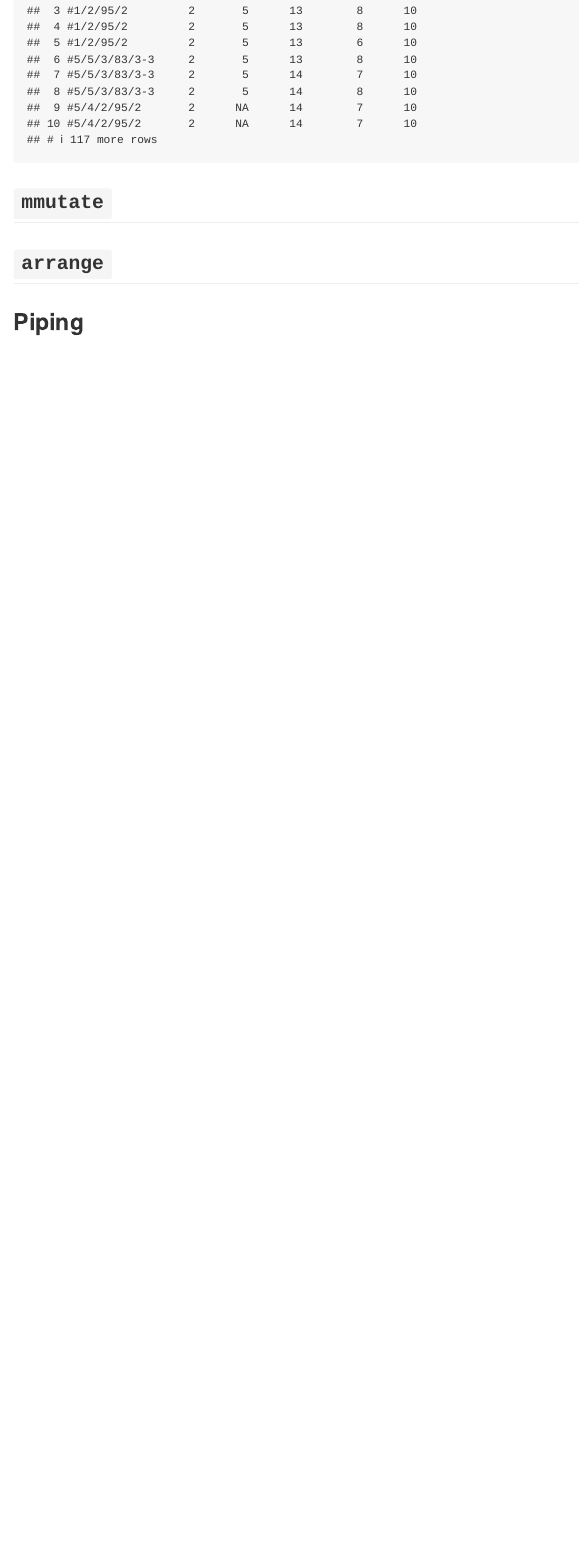
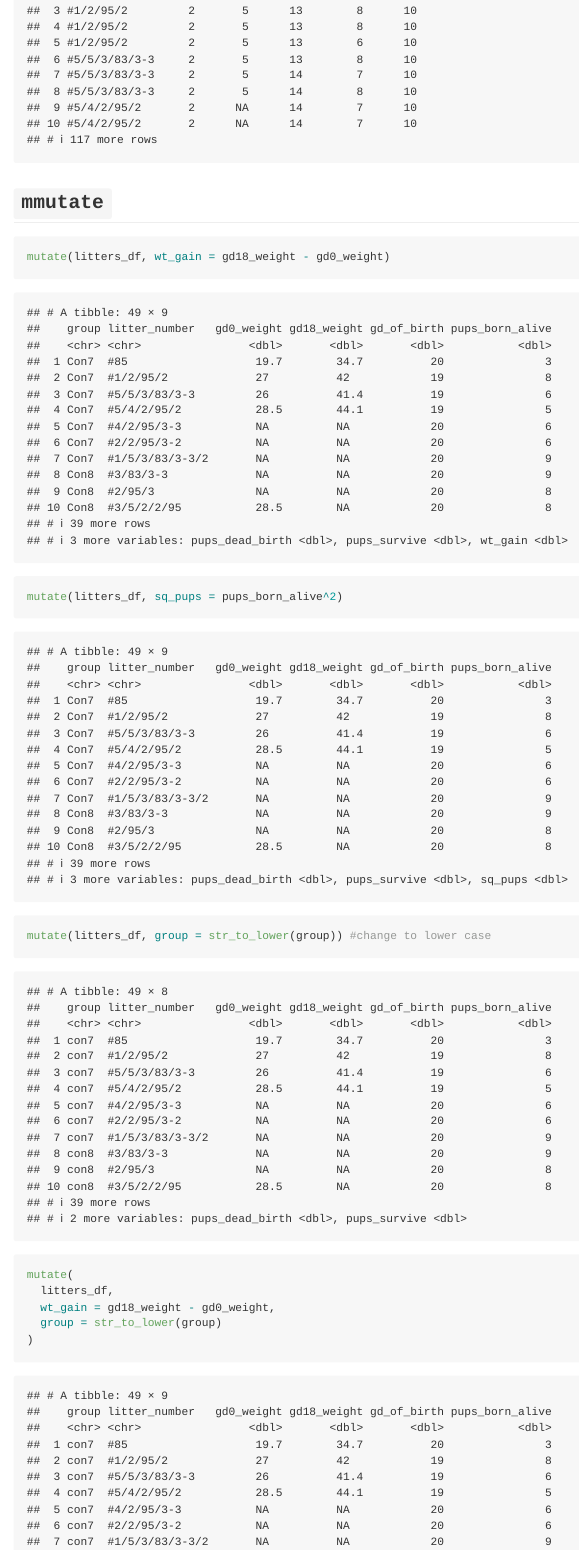
Before and after one commit to hanruili/data_wrangling_i, an R Markdown document (data_manipulation.Rmd): the page in a window 1100 px wide, from 12110 px down. Rendered offline with R 4.5, knitr and Pandoc, with nearby package versions; column names are cleaned by a stand-in for the janitor package.

Commit message:
mutate and arrange

````diff
--- a/data_manipulation.Rmd
+++ b/data_manipulation.Rmd
@@ -106,6 +106,16 @@ filter(pups_df, sex == 1)
 filter(pups_df, pd_walk < 11, sex == 2)
 ```
 
-
 ## `mmutate`
 
+```{r}
+mutate(litters_df, wt_gain = gd18_weight - gd0_weight)
+
+mutate(litters_df, sq_pups = pups_born_alive^2)
+
+mutate(litters_df, group = str_to_lower(group)) #change to lower case
+
+mutate(
+  litters_df,
+  wt_gain = gd18_weight - gd0_weight,
+  group = str_to_lower(group)
````
Also changed, not shown: data_manipulation.md, data_manipulation.Rmd (11 more changed lines).
